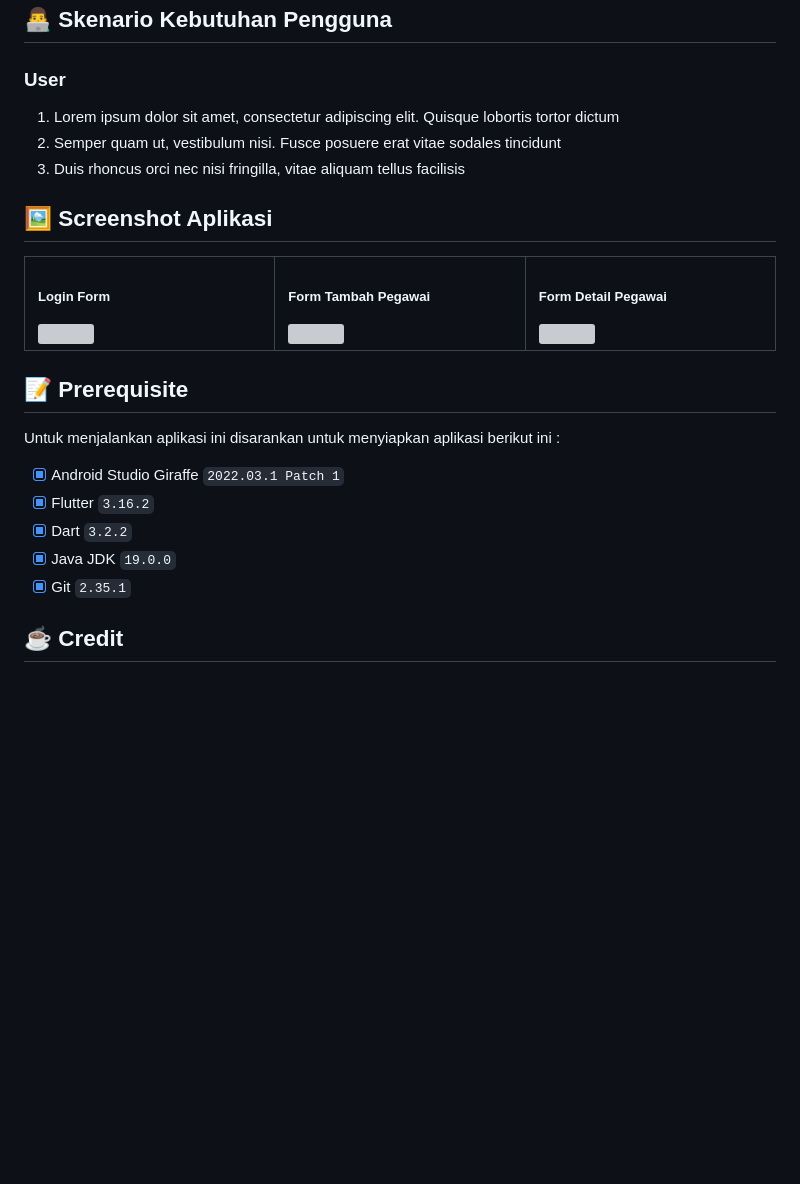
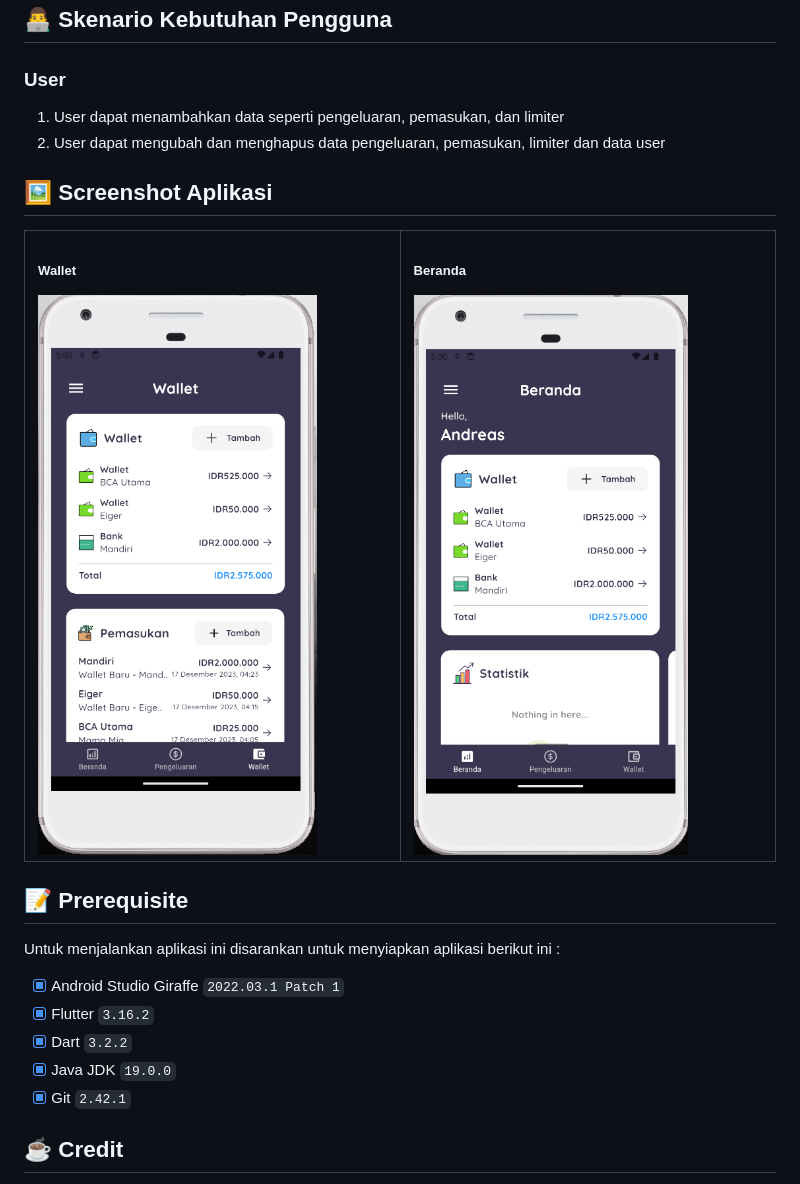
Before and after one commit to andrr64/KeuanganKu, a Markdown page: README.md, the part around the change. Drawn GitHub-style; pictures changed too: assets/screenshot_aplikasi/beranda.png (added), assets/screenshot_aplikasi/wallet.png (added); blank space fills up the shorter version; grey boxes are pictures that could not be loaded.

```diff
--- a/README.md
+++ b/README.md
@@ -49,9 +49,8 @@ Pengguna yang dapat memakai sistem ini adalah User.
 ## 👨‍💻 Skenario Kebutuhan Pengguna
 ### User
 <ol>
-  <li>Lorem ipsum dolor sit amet, consectetur adipiscing elit. Quisque lobortis tortor dictum</li>
-  <li>Semper quam ut, vestibulum nisi. Fusce posuere erat vitae sodales tincidunt</li>
-  <li>Duis rhoncus orci nec nisi fringilla, vitae aliquam tellus facilisis</li>
+  <li>User dapat menambahkan data seperti pengeluaran, pemasukan, dan limiter</li>
+  <li>User dapat mengubah dan menghapus data pengeluaran, pemasukan, limiter dan data user</li>
 </ol>
 
 ## 🖼️ Screenshot Aplikasi
@@ -59,16 +58,12 @@ Pengguna yang dapat memakai sistem ini adalah User.
   <tbody>
     <tr>
       <td width="33%">
-        <h5>Login Form</h5>
-        <img src="assets/img/login_page.jpg"><br>
+        <h5>Wallet</h5>
+        <img src="assets/screenshot_aplikasi/wallet.png"><br>
       </td>
       <td width="33%">
-        <h5>Form Tambah Pegawai</h5>
-        <img src="assets/img/pegawai_page.jpg">
-      </td>
-      <td width="33%">
-        <h5>Form Detail Pegawai</h5>
-        <img src="assets/img/detail_pegawai_page.jpg">
+        <h5>Beranda</h5>
+        <img src="assets/screenshot_aplikasi/beranda.png">
       </td>
     </tr>
   </tbody>
@@ -81,7 +76,7 @@ Untuk menjalankan aplikasi ini disarankan untuk menyiapkan aplikasi berikut ini
   - [x] Flutter <code>3.16.2</code>
   - [x] Dart <code>3.2.2</code>
   - [x] Java JDK <code>19.0.0</code>
-  - [x] Git <code>2.35.1</code>
+  - [x] Git <code>2.42.1</code>
 
 ## :coffee: Credit
 Project ini mengacu pada modul praktik dari mata kuliah Mobile Programming Universitas Bina Sarana Informatika (UBSI) yang diampu oleh Bpk. <a href="https://github.com/yuris60">Yuris Alkhalifi, M.Kom., CPDSA</a> selaku Dosen.
```
